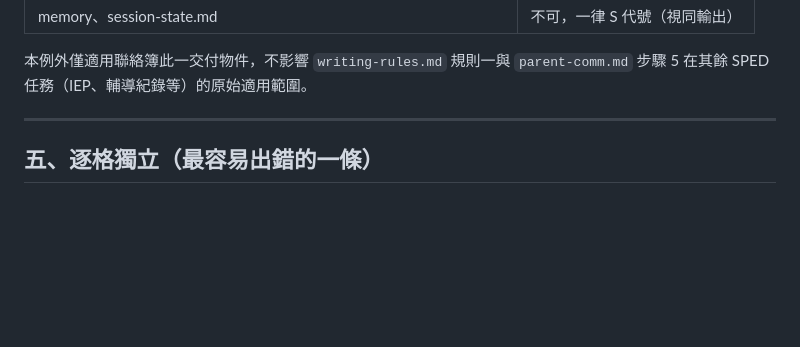
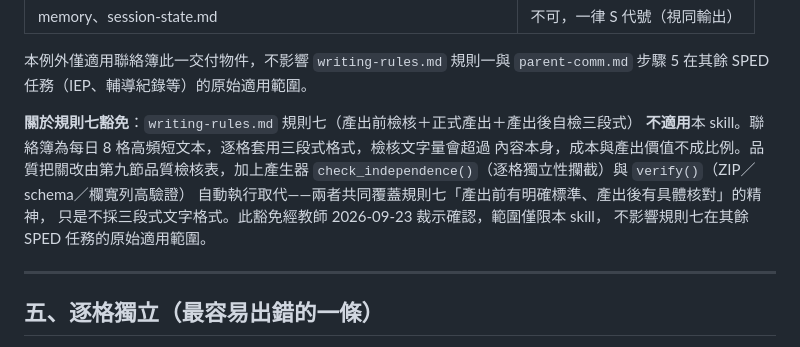
Before and after one commit to CACI72/vocab-reader, a Markdown page: contact-book/daily-contact-book/SKILL.md, the part around the change. GitHub-like rendering; blank space fills up the shorter version.

Commit message:
contact-book: SKILL.md 補 P2-1 規則七豁免說明（教師裁示：完全豁免）
聯絡簿為每日 8 格高頻短文本，教師裁示規則七三段式格式不適用，
改由既有第九節品質檢核表＋產生器自動驗證取代，並在 SKILL.md 明文記錄豁免範圍與理由。

Co-Authored-By: Claude Sonnet 5 <noreply@anthropic.com>

```diff
--- a/contact-book/daily-contact-book/SKILL.md
+++ b/contact-book/daily-contact-book/SKILL.md
@@ -123,6 +123,14 @@ c_6c20ccbd9d1f2ba987312048ac0b34d367511352544571e0e61545fabcdb7656@group.calenda
 
 本例外僅適用聯絡簿此一交付物件，不影響 `writing-rules.md` 規則一與 `parent-comm.md`
 步驟 5 在其餘 SPED 任務（IEP、輔導紀錄等）的原始適用範圍。
+
+**關於規則七豁免**：`writing-rules.md` 規則七（產出前檢核＋正式產出＋產出後自檢三段式）
+**不適用**本 skill。聯絡簿為每日 8 格高頻短文本，逐格套用三段式格式，檢核文字量會超過
+內容本身，成本與產出價值不成比例。品質把關改由第九節品質檢核表，加上產生器
+`check_independence()`（逐格獨立性攔截）與 `verify()`（ZIP／schema／欄寬列高驗證）
+自動執行取代——兩者共同覆蓋規則七「產出前有明確標準、產出後有具體核對」的精神，
+只是不採三段式文字格式。此豁免經教師 2026-09-23 裁示確認，範圍僅限本 skill，
+不影響規則七在其餘 SPED 任務的原始適用範圍。
 
 ---
 
```
